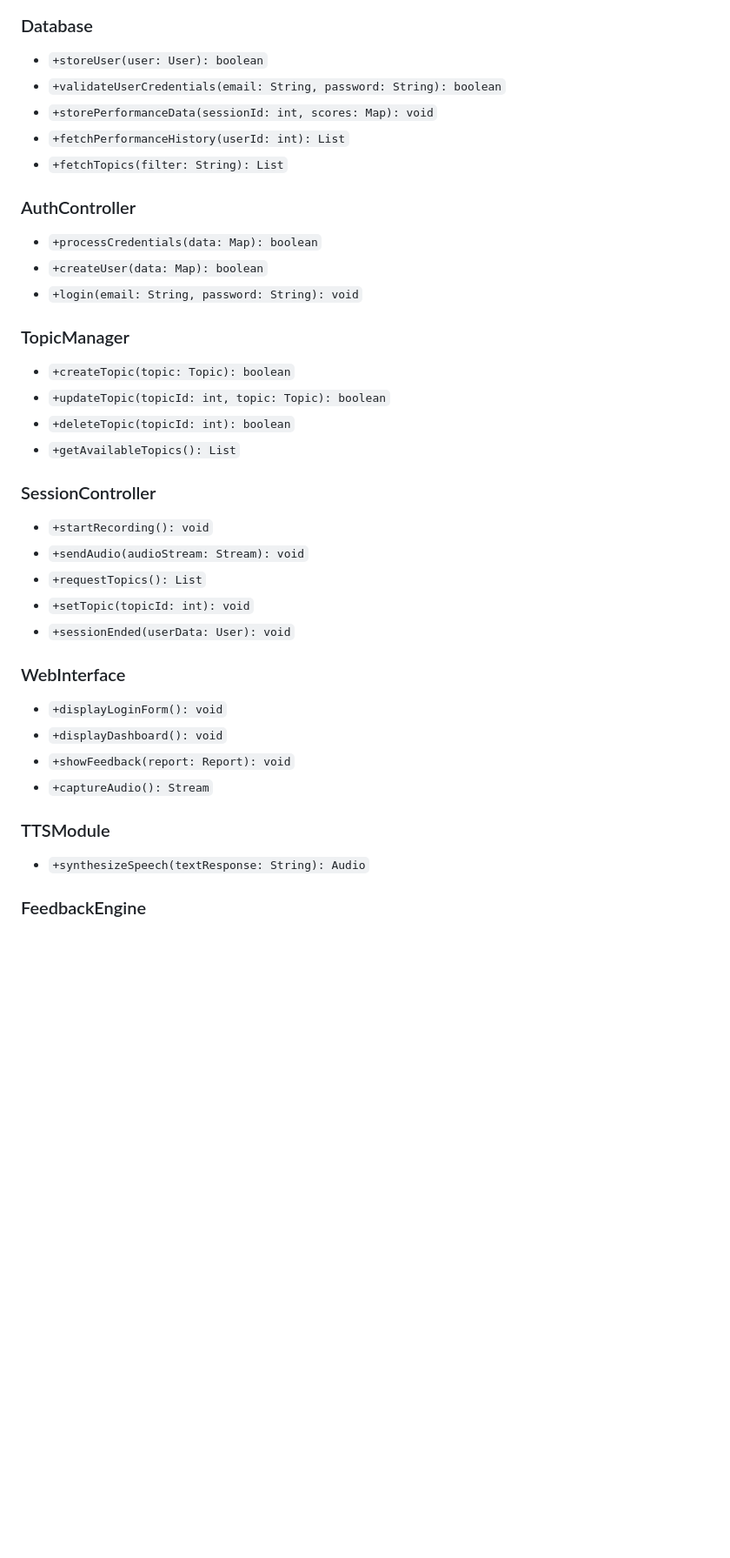
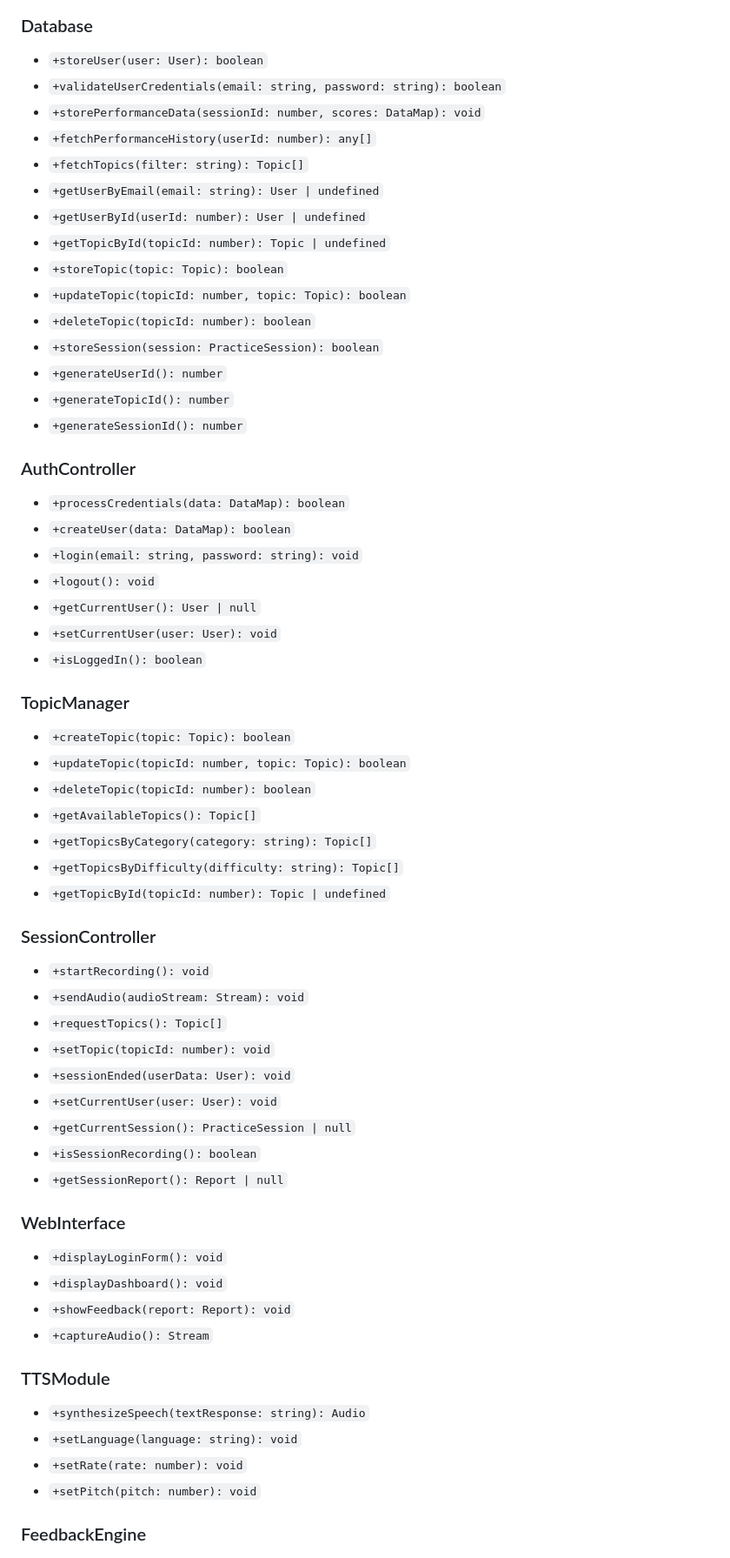
Before and after one commit to slothyula/RealTimeSpeakingPartner, a Markdown page: README.md, the part around one of its changes. Shown at 87% size. Rendered like a GitHub page; blank space fills up the shorter version.

```diff
--- a/README.md
+++ b/README.md
@@ -110,28 +196,49 @@ npm run dev
 
 ### Database
 - `+storeUser(user: User): boolean`
-- `+validateUserCredentials(email: String, password: String): boolean`
-- `+storePerformanceData(sessionId: int, scores: Map): void`
-- `+fetchPerformanceHistory(userId: int): List`
-- `+fetchTopics(filter: String): List`
+- `+validateUserCredentials(email: string, password: string): boolean`
+- `+storePerformanceData(sessionId: number, scores: DataMap): void`
+- `+fetchPerformanceHistory(userId: number): any[]`
+- `+fetchTopics(filter: string): Topic[]`
+- `+getUserByEmail(email: string): User | undefined`
+- `+getUserById(userId: number): User | undefined`
+- `+getTopicById(topicId: number): Topic | undefined`
+- `+storeTopic(topic: Topic): boolean`
+- `+updateTopic(topicId: number, topic: Topic): boolean`
+- `+deleteTopic(topicId: number): boolean`
+- `+storeSession(session: PracticeSession): boolean`
+- `+generateUserId(): number`
+- `+generateTopicId(): number`
+- `+generateSessionId(): number`
 
 ### AuthController
-- `+processCredentials(data: Map): boolean`
-- `+createUser(data: Map): boolean`
-- `+login(email: String, password: String): void`
+- `+processCredentials(data: DataMap): boolean`
+- `+createUser(data: DataMap): boolean`
+- `+login(email: string, password: string): void`
+- `+logout(): void`
+- `+getCurrentUser(): User | null`
+- `+setCurrentUser(user: User): void`
+- `+isLoggedIn(): boolean`
 
 ### TopicManager
 - `+createTopic(topic: Topic): boolean`
-- `+updateTopic(topicId: int, topic: Topic): boolean`
-- `+deleteTopic(topicId: int): boolean`
-- `+getAvailableTopics(): List`
+- `+updateTopic(topicId: number, topic: Topic): boolean`
+- `+deleteTopic(topicId: number): boolean`
+- `+getAvailableTopics(): Topic[]`
+- `+getTopicsByCategory(category: string): Topic[]`
+- `+getTopicsByDifficulty(difficulty: string): Topic[]`
+- `+getTopicById(topicId: number): Topic | undefined`
 
 ### SessionController
 - `+startRecording(): void`
 - `+sendAudio(audioStream: Stream): void`
-- `+requestTopics(): List`
-- `+setTopic(topicId: int): void`
+- `+requestTopics(): Topic[]`
+- `+setTopic(topicId: number): void`
 - `+sessionEnded(userData: User): void`
+- `+setCurrentUser(user: User): void`
+- `+getCurrentSession(): PracticeSession | null`
+- `+isSessionRecording(): boolean`
+- `+getSessionReport(): Report | null`
 
 ### WebInterface
 - `+displayLoginForm(): void`
@@ -140,6 +247,9 @@ npm run dev
 - `+captureAudio(): Stream`
 
 ### TTSModule
-- `+synthesizeSpeech(textResponse: String): Audio`
+- `+synthesizeSpeech(textResponse: string): Audio`
+- `+setLanguage(language: string): void`
+- `+setRate(rate: number): void`
+- `+setPitch(pitch: number): void`
 
 ### FeedbackEngine
```
Also changed, not shown: other parts of README.md (+112 -20 lines).
